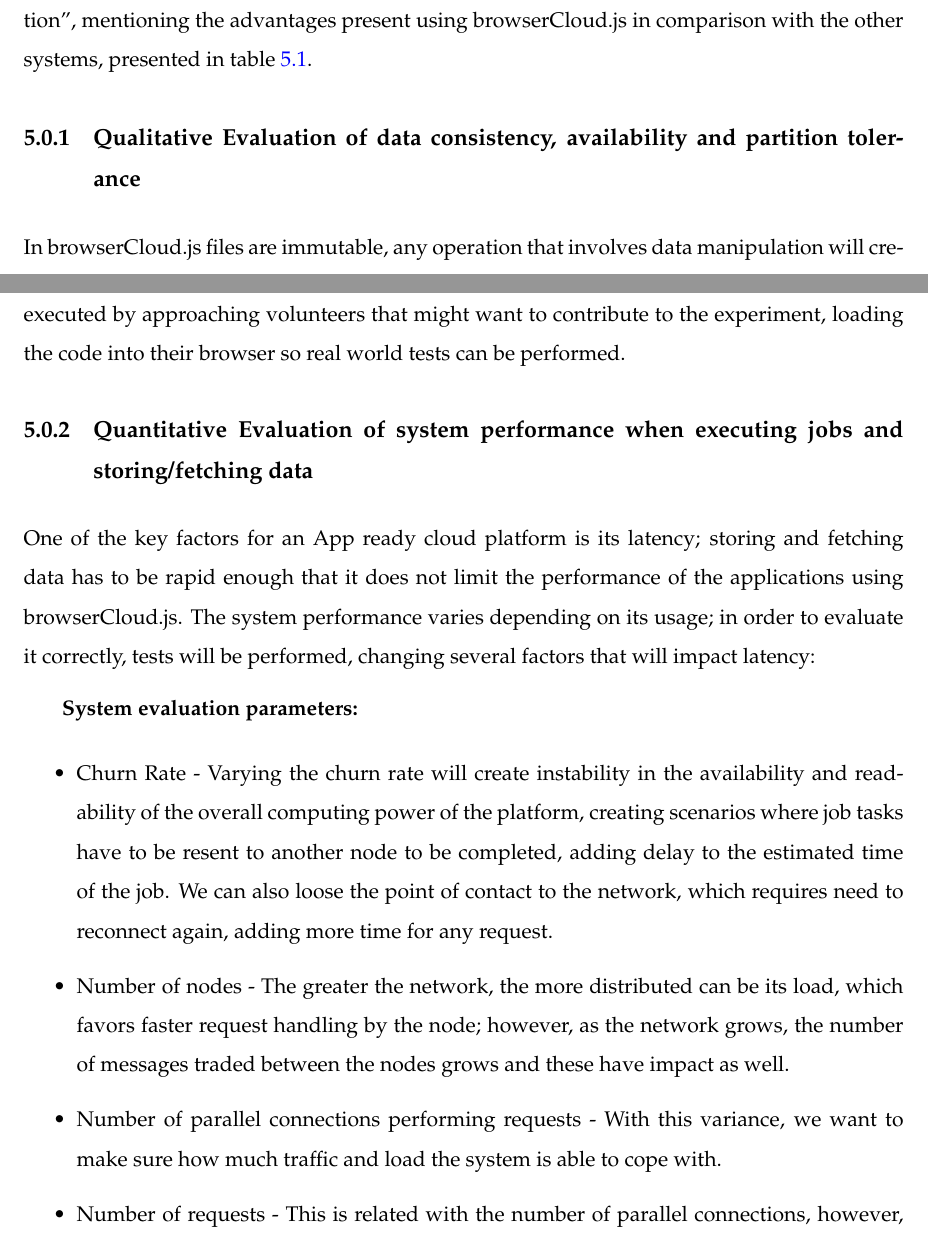
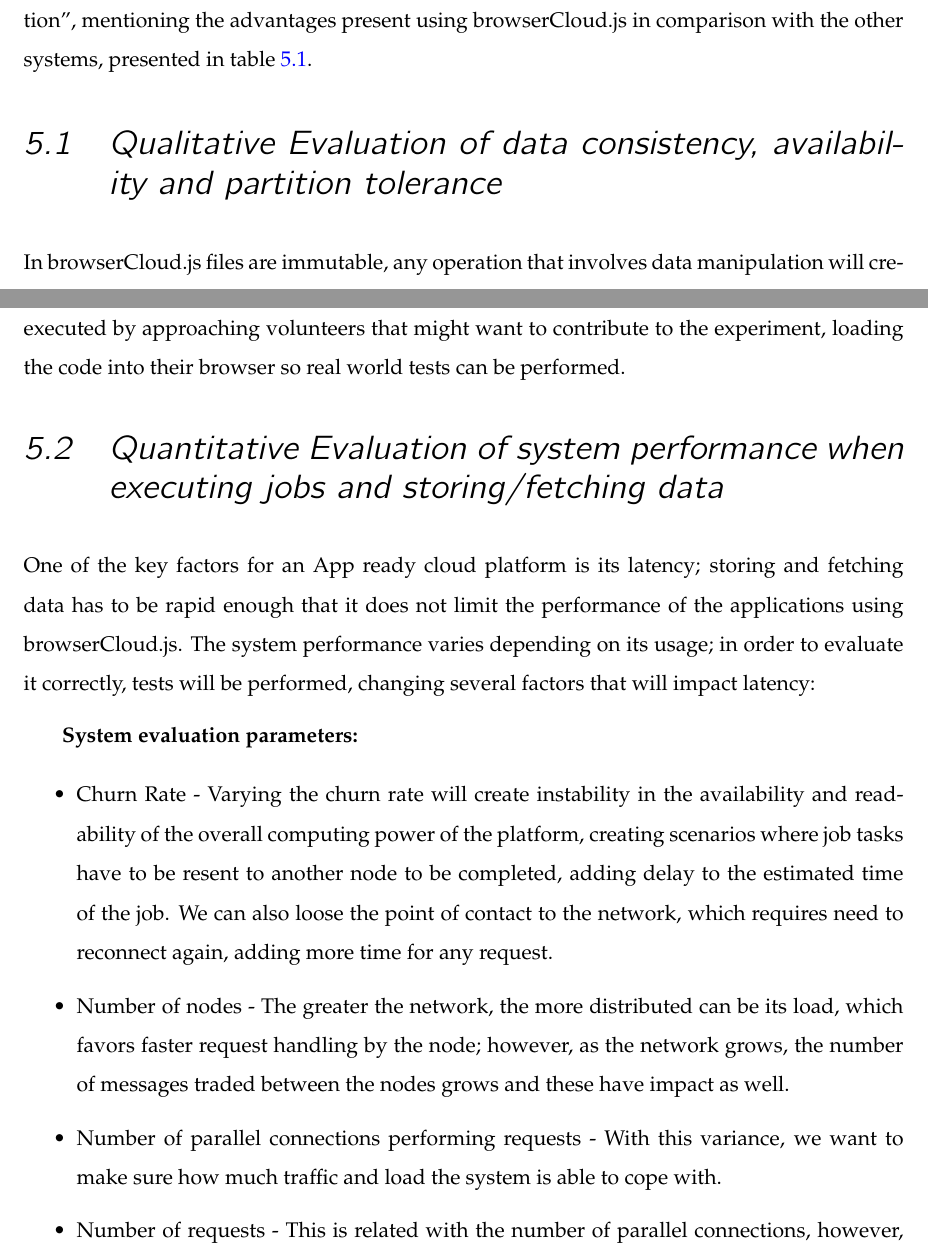
Before and after one commit to daviddias/thesis.browserCloud.js, a LaTeX thesis (document.tex, which reads sections/6_evaluation.tex): two parts of pages 65 and 66 of 76 before the commit and two parts of pages 67 and 68 of 80 after it, joined at a grey line, cut so that both start at the same text. Compiled offline with pdfLaTeX; a LaTeX package or settings file that is missing is left out.

Commit message:
review last chapters and update section values

```diff
--- a/sections/6_evaluation.tex
+++ b/sections/6_evaluation.tex
@@ -11,7 +8,7 @@
 The proposed system will be evaluated with the goal of comparing to existing centralized non P2P cloud and P2P distributed voluntary job computing and storage. The desired outcome of this analysis will be to produce a quantifiable set of comparable metrics to other systems, taking into account issues such as: scalability, resilience, availability, processing power and latency. In the end, we expect to have an assessment, ``a new type of application/solution'', mentioning the advantages present using browserCloud.js in comparison with the other systems, presented in table~\ref{tbl:cloudcomparisson}.
 
 
-\subsection{Qualitative Evaluation of data consistency, availability and partition tolerance}
+\section{Qualitative Evaluation of data consistency, availability and partition tolerance}
 
 In browserCloud.js files are immutable, any operation that involves data manipulation will create a new file with the changes. This means that once the file is ready to be read, it is by default, the most current version. Any transactional semantics of writing(PUT) and deleting(DELETE) files are maintained on the application, developed by a user, using browserCloud.js platform.
 
@@ -23,7 +20,7 @@
 
 After realizing how the system can perform best, a ``field'' trial will be executed, this will be executed by approaching volunteers that might want to contribute to the experiment, loading the code into their browser so real world tests can be performed.
 
-\subsection{Quantitative Evaluation of system performance when executing jobs and storing/fetching data}
+\section{Quantitative Evaluation of system performance when executing jobs and storing/fetching data}
 
 One of the key factors for an App ready cloud platform is its latency; storing and fetching data has to be rapid enough that it does not limit the performance of the applications using browserCloud.js. The system performance varies depending on its usage; in order to evaluate it correctly, tests will be performed, changing several factors that will impact latency:
 
```
Also changed, not shown: sections/2_introduction.tex (+1 -1 lines), sections/5_implementation.tex (+0 -2 lines), sections/7_conclusion.tex (+1 -4 lines), sections/8_future.tex (+1 -2 lines), Makefile, document.bbl, document.pdf, sections/6_evaluation.tex (7 more changed lines), 6 other files.
